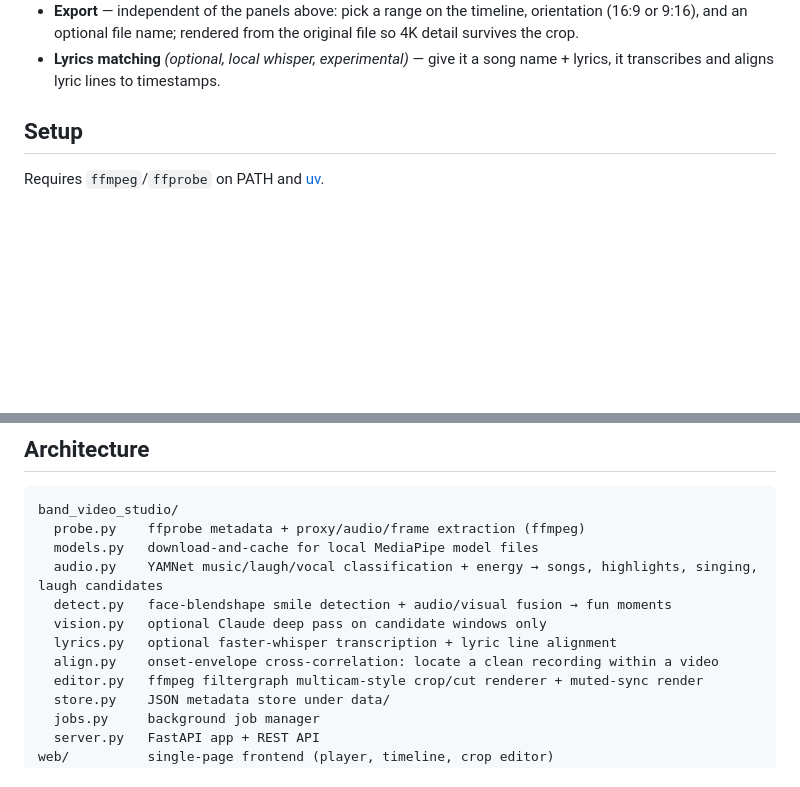
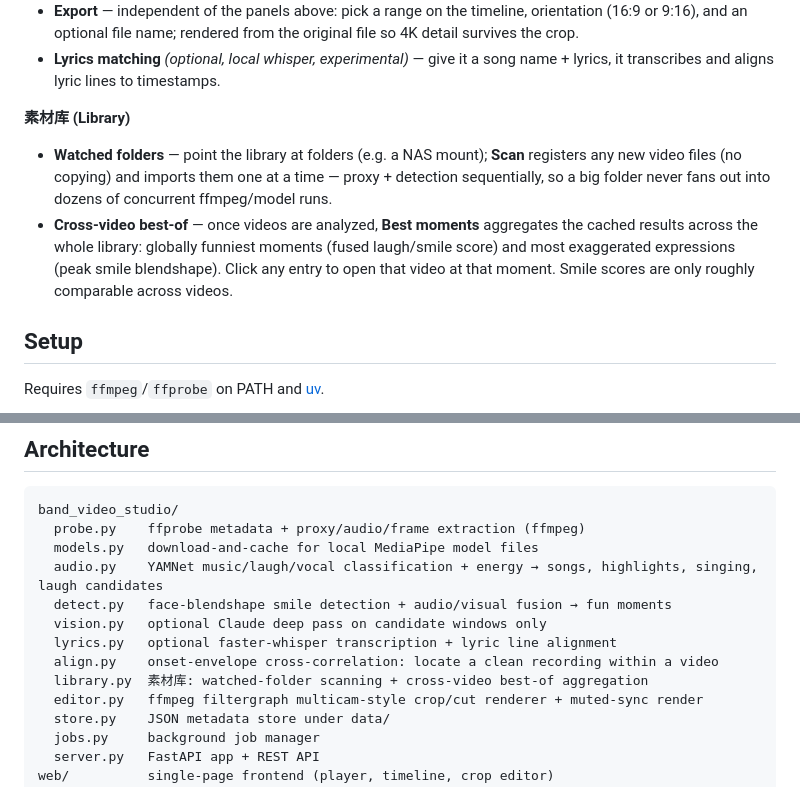
Before and after one commit to yuanyang7/band-video-studio, a Markdown page: README.md, 2 parts joined by grey strips. Rendered like a GitHub page; blank space fills up the shorter version.

Commit message:
docs: README — 素材库 section and architecture entry
Co-Authored-By: Claude Fable 5 <noreply@anthropic.com>

```diff
--- a/README.md
+++ b/README.md
@@ -16,6 +16,10 @@ Interactive app for analyzing and auto-editing band rehearsal videos (fixed-came
 - **Shooting simulation** — define a virtual camera (crop region) per player on the fixed wide shot, optionally tagging one as *singer* and one as *wide*. The cut list switches between those cameras like a multicam shoot: to the singer when the vocal comes in (and while singing is strong), to the most active player on energy peaks/instrumentals, back to the wide view at a regular cadence, with a mild bias toward centre-stage framing and an evenness guarantee so every player gets screen time. Optional glide transitions connect the views instead of hard cuts.
 - **Export** — independent of the panels above: pick a range on the timeline, orientation (16:9 or 9:16), and an optional file name; rendered from the original file so 4K detail survives the crop.
 - **Lyrics matching** *(optional, local whisper, experimental)* — give it a song name + lyrics, it transcribes and aligns lyric lines to timestamps.
+
+**素材库 (Library)**
+- **Watched folders** — point the library at folders (e.g. a NAS mount); **Scan** registers any new video files (no copying) and imports them one at a time — proxy + detection sequentially, so a big folder never fans out into dozens of concurrent ffmpeg/model runs.
+- **Cross-video best-of** — once videos are analyzed, **Best moments** aggregates the cached results across the whole library: globally funniest moments (fused laugh/smile score) and most exaggerated expressions (peak smile blendshape). Click any entry to open that video at that moment. Smile scores are only roughly comparable across videos.
 
 ## Setup
 
@@ -55,6 +59,7 @@ band_video_studio/
   vision.py   optional Claude deep pass on candidate windows only
   lyrics.py   optional faster-whisper transcription + lyric line alignment
   align.py    onset-envelope cross-correlation: locate a clean recording within a video
+  library.py  素材库: watched-folder scanning + cross-video best-of aggregation
   editor.py   ffmpeg filtergraph multicam-style crop/cut renderer + muted-sync render
   store.py    JSON metadata store under data/
   jobs.py     background job manager
```
